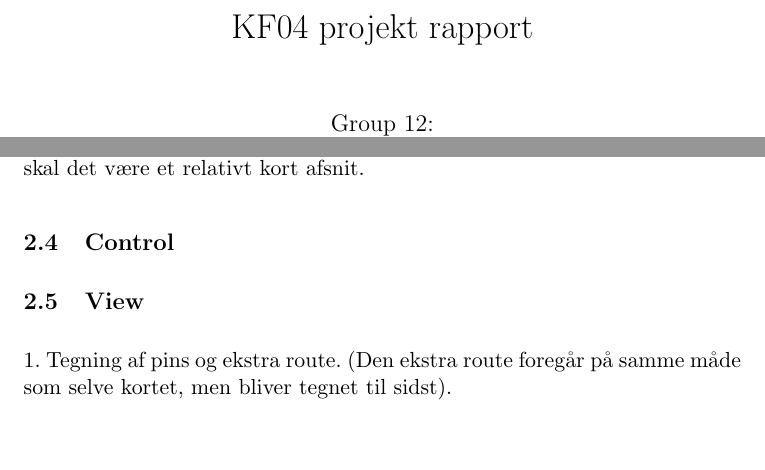
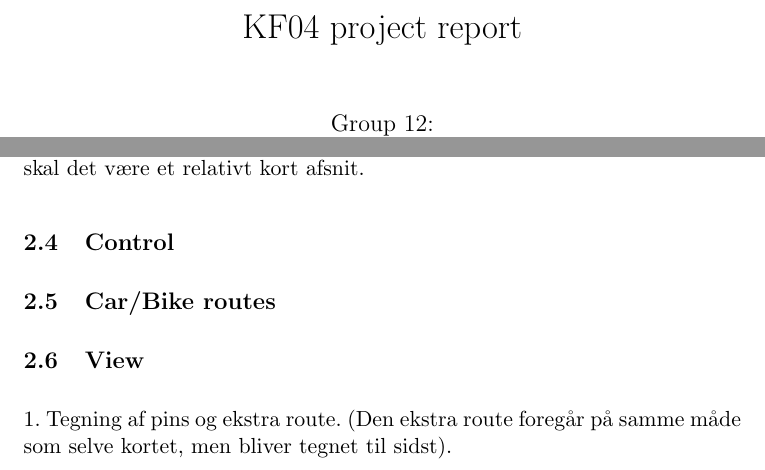
Before and after one commit to itu-bswu/KF04, a LaTeX document (rapport/secondPart/Rapport.tex): two parts of pages 1 and 4 of 4, joined at a grey line, cut at the place of the change, the shorter picture padded with empty space. Compiled offline with pdfLaTeX; the source files are stored in an older character set and shown here as Unicode.

Commit message:
tiny addition to report

```diff
--- a/rapport/secondPart/Rapport.tex
+++ b/rapport/secondPart/Rapport.tex
@@ -9,7 +9,7 @@
 \newcommand{\class}[1]{\textbf{#1}}
 \newcommand{\field}[1]{\textit{#1}}
 
-\title{KF04 projekt rapport}
+\title{KF04 project report}
 \author{
 Group 12:\\
 Jakob Melnyk\\
@@ -71,6 +71,7 @@ Måske undladt, kommer an på om vi får det med. Hvis det kommer med skal det v
 
 \subsection{Control}
 
+\subsection{Car/Bike routes}
 
 \subsection{View}
 1. Tegning af pins og ekstra route. (Den ekstra route foregår på samme måde som selve kortet, men bliver tegnet til sidst).
```
